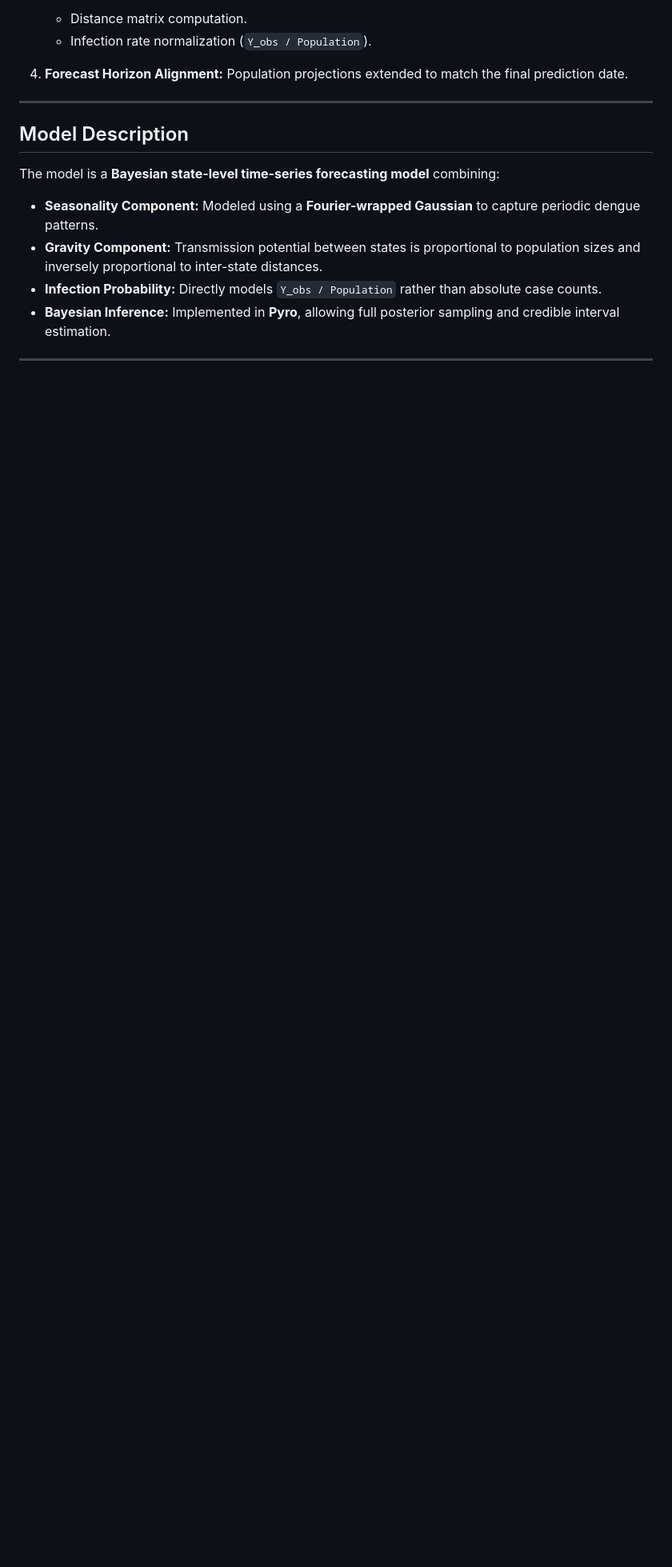
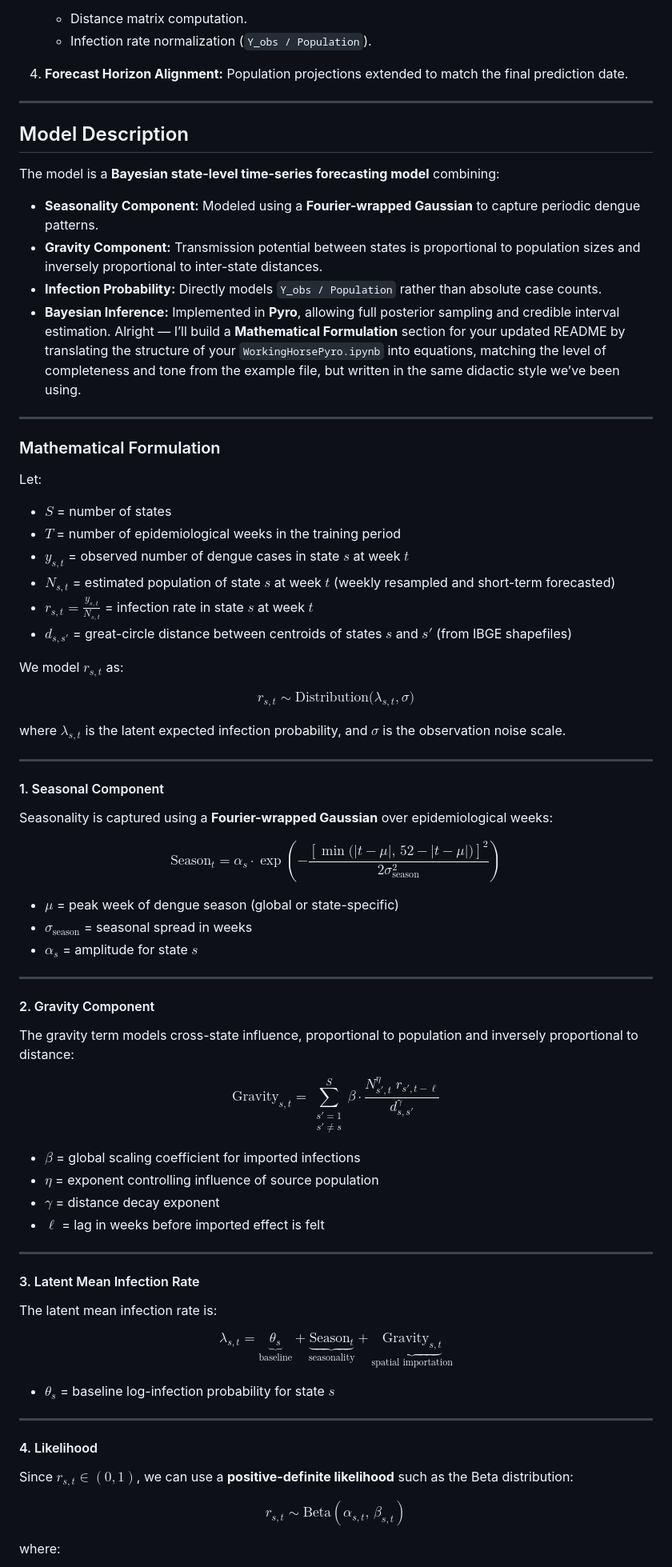
Before and after one commit to marciomacielbastos/MosqlimateSprint2025, a Markdown page: README.md, the part around one of its changes. Shown at 80% size. GitHub-like rendering; blank space fills up the shorter version.

```diff
--- a/README.md
+++ b/README.md
@@ -95,5 +95,79 @@ The model is a **Bayesian state-level time-series forecasting model** combining:
   Directly models `Y_obs / Population` rather than absolute case counts.
 * **Bayesian Inference:**
   Implemented in **Pyro**, allowing full posterior sampling and credible interval estimation.
+Alright — I’ll build a **Mathematical Formulation** section for your updated README by translating the structure of your `WorkingHorsePyro.ipynb` into equations, matching the level of completeness and tone from the example file, but written in the same didactic style we’ve been using.
 
 ---
+
+### Mathematical Formulation
+
+Let:
+
+* $S$ = number of states
+* $T$ = number of epidemiological weeks in the training period
+* $y_{s,t}$ = observed number of dengue cases in state $s$ at week $t$
+* $N_{s,t}$ = estimated population of state $s$ at week $t$ (weekly resampled and short-term forecasted)
+* $r_{s,t} = \frac{y_{s,t}}{N_{s,t}}$ = infection rate in state $s$ at week $t$
+* $d_{s,s'}$ = great-circle distance between centroids of states $s$ and $s'$ (from IBGE shapefiles)
+
+We model $r_{s,t}$ as:
+
+$$
+r_{s,t} \sim \mathrm{Distribution}\big( \lambda_{s,t}, \sigma \big)
+$$
+
+where $\lambda_{s,t}$ is the latent expected infection probability, and $\sigma$ is the observation noise scale.
+
+---
+
+#### 1. Seasonal Component
+
+Seasonality is captured using a **Fourier-wrapped Gaussian** over epidemiological weeks:
+
+$$
+\text{Season}_t = \alpha_s \cdot \exp\!\left( - \frac{ \left[ \min\big(|t - \mu|,\, 52 - |t - \mu|\big) \right]^2 }{ 2\sigma_\text{season}^2 } \right)
+$$
+
+* $\mu$ = peak week of dengue season (global or state-specific)
+* $\sigma_\text{season}$ = seasonal spread in weeks
+* $\alpha_s$ = amplitude for state $s$
+
+---
+
+#### 2. Gravity Component
+
+The gravity term models cross-state influence, proportional to population and inversely proportional to distance:
+
+$$
+\text{Gravity}_{s,t} = \sum_{\substack{s'=1 \\ s' \neq s}}^S \beta \cdot \frac{N_{s',t}^\eta \; r_{s',t-\ell}}{d_{s,s'}^\gamma}
+$$
+
+* $\beta$ = global scaling coefficient for imported infections
+* $\eta$ = exponent controlling influence of source population
+* $\gamma$ = distance decay exponent
+* $\ell$ = lag in weeks before imported effect is felt
+
+---
+
+#### 3. Latent Mean Infection Rate
+
+The latent mean infection rate is:
+
+$$
+\lambda_{s,t} = \underbrace{\theta_s}_{\text{baseline}} + \underbrace{\text{Season}_t}_{\text{seasonality}} + \underbrace{\text{Gravity}_{s,t}}_{\text{spatial importation}}
+$$
+
+* $\theta_s$ = baseline log-infection probability for state $s$
+
+---
+
+#### 4. Likelihood
+
+Since $r_{s,t} \in (0, 1)$, we can use a **positive-definite likelihood** such as the Beta distribution:
+
+$$
+r_{s,t} \sim \mathrm{Beta}\!\left( \alpha_{s,t}, \, \beta_{s,t} \right)
+$$
+
+where:
+
```
Also changed, not shown: other parts of README.md (+51 -0 lines).
